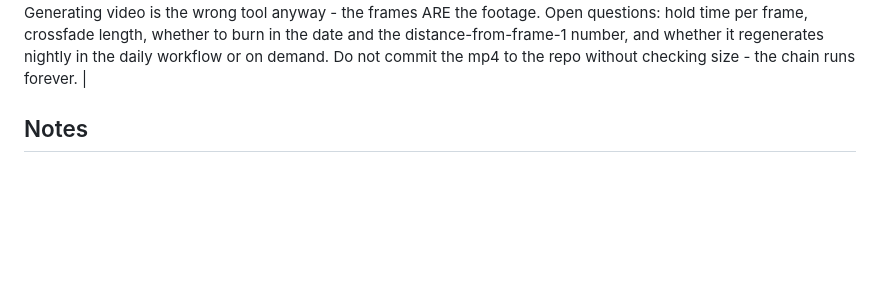
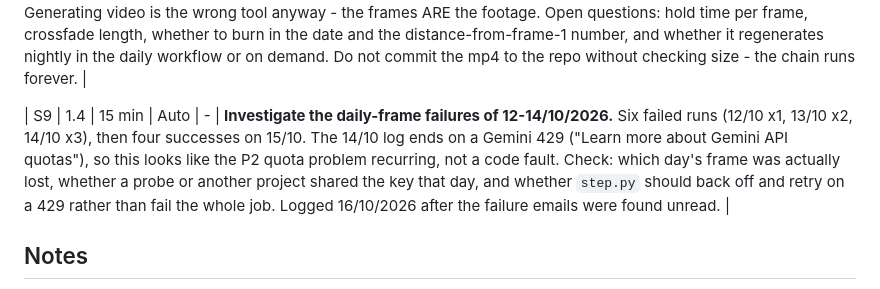
Before and after one commit to charlie-tren/photocopy, a Markdown page: docs/TODO.md, the part around the change. Drawn GitHub-style; blank space fills up the shorter version.

Commit message:
TODO: investigate the failed scheduled runs of 12-15/10/2026

```diff
--- a/docs/TODO.md
+++ b/docs/TODO.md
@@ -20,6 +20,8 @@
 | P7 | 1.3 | 15 min | Charlie | - | **`deanatomise` misses the "of a man" phrasing, and closing the gap makes drift worse.** Tested against the 18 real subject lines from the 12/08 chain: it rewrote 4 of 18, all of the `male body` / `male statue` form quoted in 025e71f, and left every `sculpture of a man` / `statue of a man` untouched - which is the phrasing frames 9-18 actually used. The patterns were fitted to the exact strings from the incident. This is not an open door (the image classifier is what actually stops nudity, and it fails closed), but the layer is not doing the job its docstring claims. **The reason this needs a decision rather than a patch: widening it adds to the restoring force that is already suppressing drift** (see the 56% fixed-prompt finding below). Fixing the safety gap and keeping the chain moving pull in opposite directions. |
 
 | P8 | 2.4 | 30 min | Auto | - | **Build a drift timelapse from the frames already on disk, with ffmpeg.** Every frame is a 768px square in `assets/img/`, one added a day, so a crossfade between consecutive frames is the whole drift made watchable - and it costs no quota, no account and no third-party service. Checked 22/08/2026: free no-signup AI video generation effectively does not exist (FlatAI, JAI Portal and Pixelbin all advertise it and all require an account; Hugging Face ZeroGPU allows anonymous use but gives 2 minutes of GPU a day at lowest queue priority). Generating video is the wrong tool anyway - the frames ARE the footage. Open questions: hold time per frame, crossfade length, whether to burn in the date and the distance-from-frame-1 number, and whether it regenerates nightly in the daily workflow or on demand. Do not commit the mp4 to the repo without checking size - the chain runs forever. |
+
+| S9 | 1.4 | 15 min | Auto | - | **Investigate the daily-frame failures of 12-14/10/2026.** Six failed runs (12/10 x1, 13/10 x2, 14/10 x3), then four successes on 15/10. The 14/10 log ends on a Gemini 429 ("Learn more about Gemini API quotas"), so this looks like the P2 quota problem recurring, not a code fault. Check: which day's frame was actually lost, whether a probe or another project shared the key that day, and whether `step.py` should back off and retry on a 429 rather than fail the whole job. Logged 16/10/2026 after the failure emails were found unread. |
 
 ## Notes
 
```
